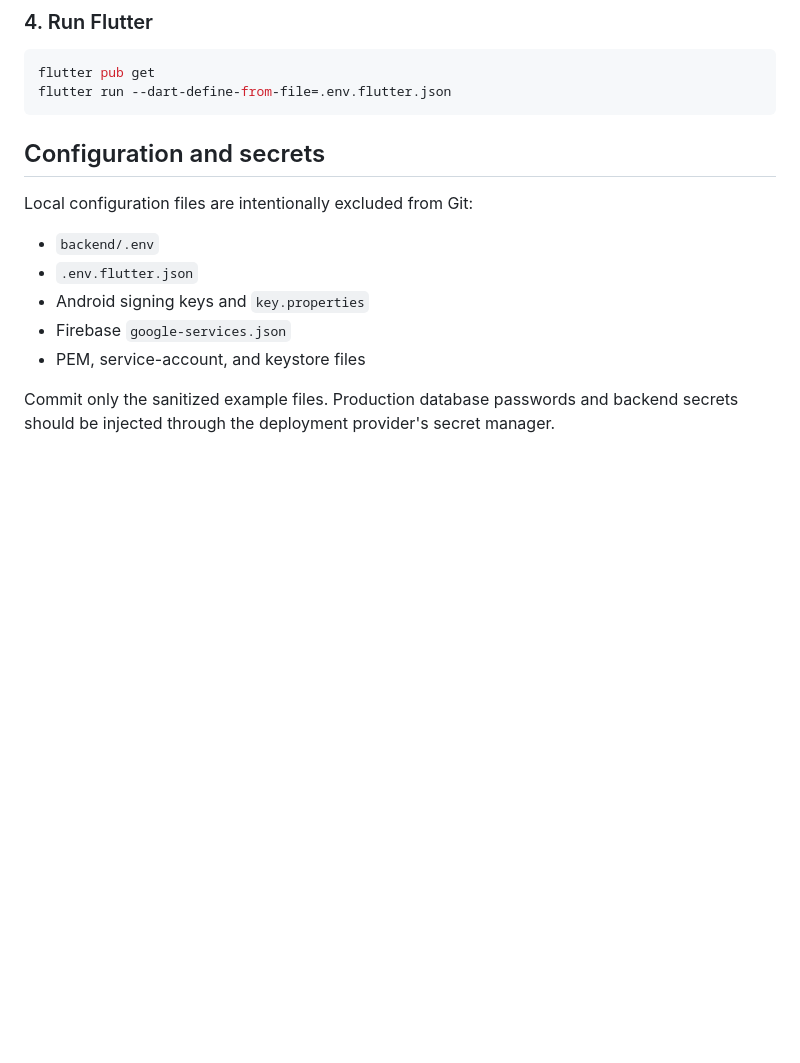
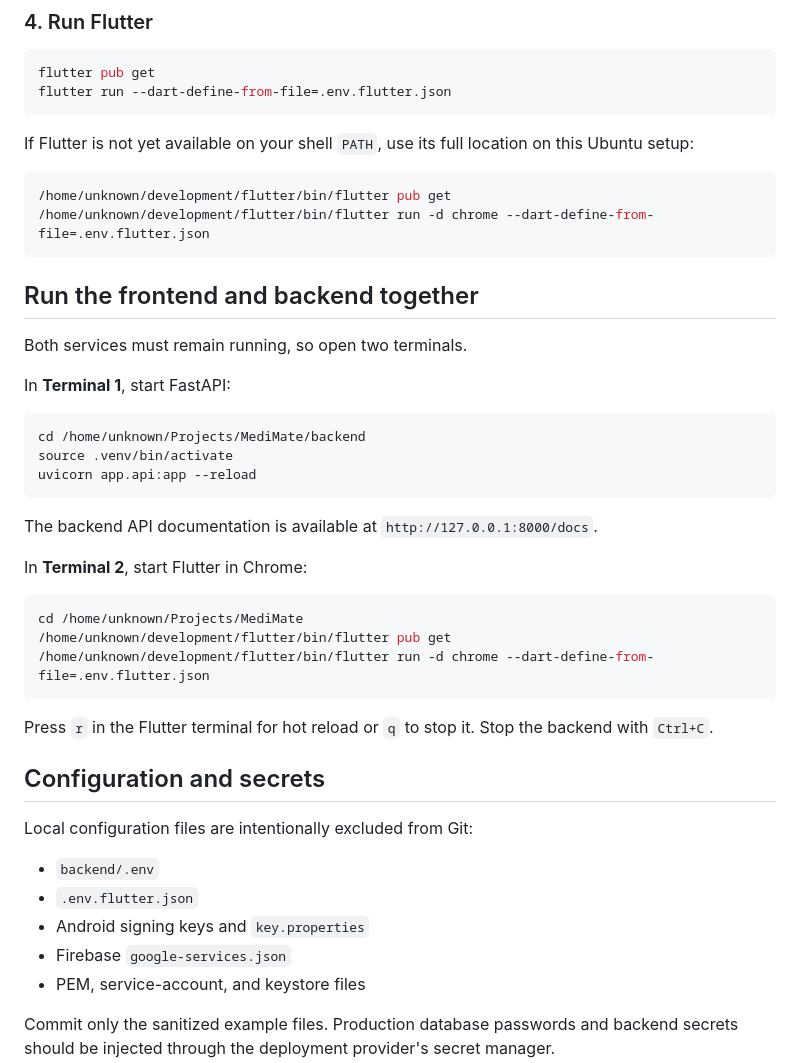
Before and after one commit to VishnuCheruvakkara/MediMate, a Markdown page: README.md, the part around the change. Drawn GitHub-style; blank space fills up the shorter version.

Commit message:
feat : Updated readme with run command for backend and frontend

````diff
--- a/README.md
+++ b/README.md
@@ -166,6 +166,39 @@ flutter pub get
 flutter run --dart-define-from-file=.env.flutter.json
 ```
 
+If Flutter is not yet available on your shell `PATH`, use its full location on
+this Ubuntu setup:
+
+```bash
+/home/unknown/development/flutter/bin/flutter pub get
+/home/unknown/development/flutter/bin/flutter run -d chrome --dart-define-from-file=.env.flutter.json
+```
+
+## Run the frontend and backend together
+
+Both services must remain running, so open two terminals.
+
+In **Terminal 1**, start FastAPI:
+
+```bash
+cd /home/unknown/Projects/MediMate/backend
+source .venv/bin/activate
+uvicorn app.api:app --reload
+```
+
+The backend API documentation is available at `http://127.0.0.1:8000/docs`.
+
+In **Terminal 2**, start Flutter in Chrome:
+
+```bash
+cd /home/unknown/Projects/MediMate
+/home/unknown/development/flutter/bin/flutter pub get
+/home/unknown/development/flutter/bin/flutter run -d chrome --dart-define-from-file=.env.flutter.json
+```
+
+Press `r` in the Flutter terminal for hot reload or `q` to stop it. Stop the
+backend with `Ctrl+C`.
+
 ## Configuration and secrets
 
 Local configuration files are intentionally excluded from Git:
````
